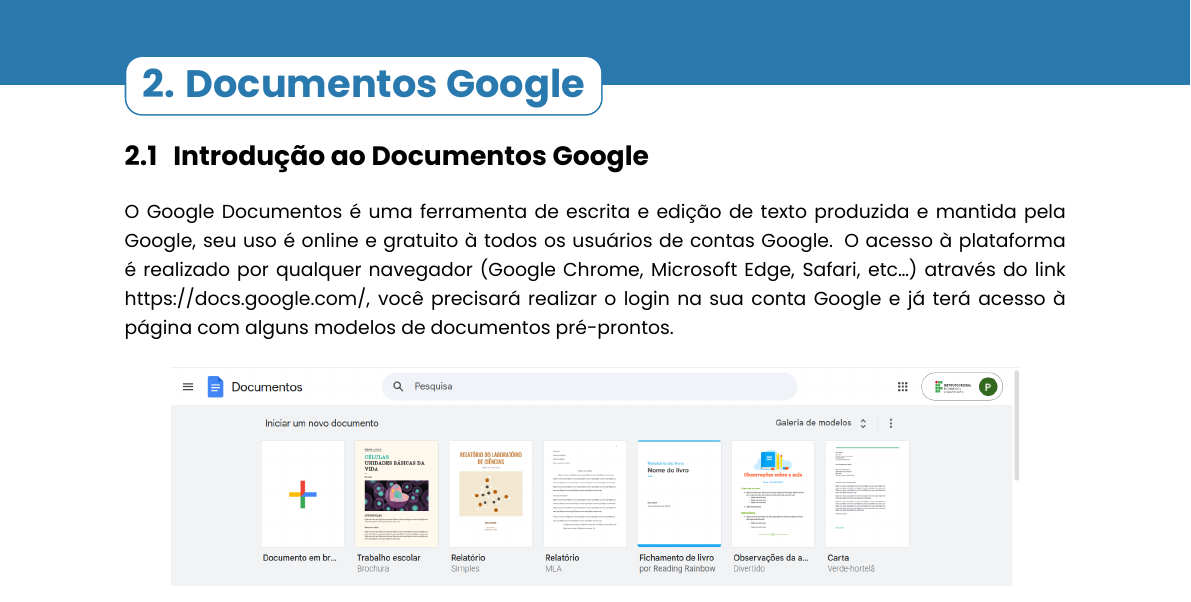
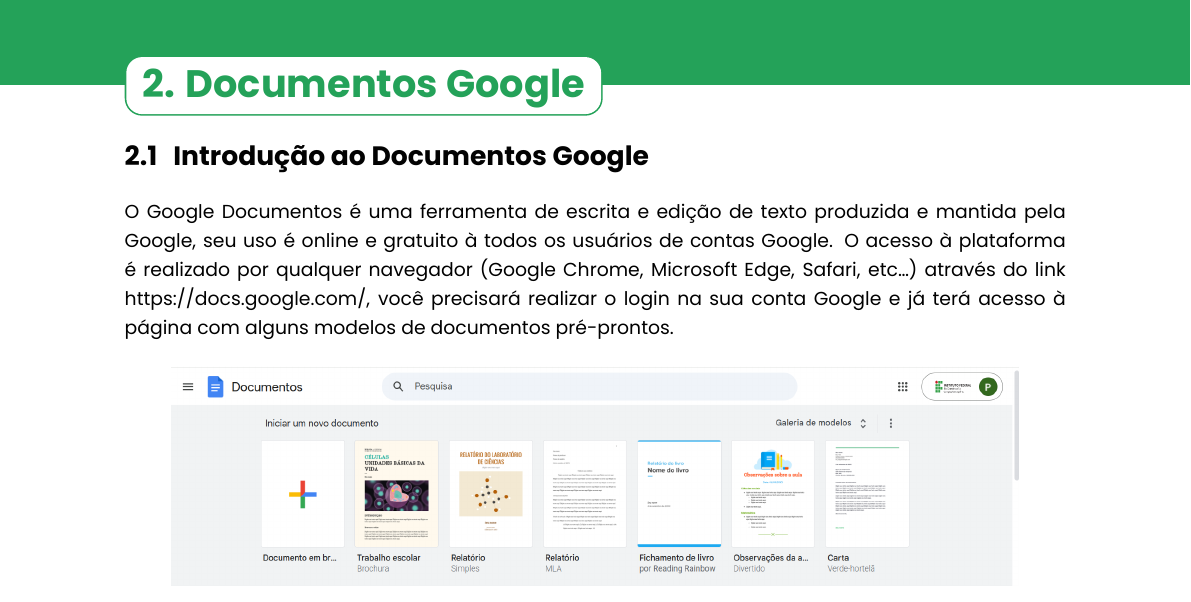
Before and after one commit to jeeboeira/google_para_todos, a LaTeX document (main.tex): part of page 5 of 12, cut so that both start at the same text. Compiled offline with XeLaTeX.

Commit message:
Agora a cor dos capítulos é única por capítulo

```diff
--- a/main.tex
+++ b/main.tex
@@ -74,9 +74,29 @@
 \definecolor{ggreen}{HTML}{0F9D58}
 \definecolor{gyellow}{HTML}{F4B400}
 \definecolor{gred}{HTML}{DB4437}
+
+% ---- Cor dos capítulos
 \definecolor{chaptercolor}{HTML}{2E86C1}
+\definecolor{chaptercolor1}{HTML}{2E86C1} % Azul
+\definecolor{chaptercolor2}{HTML}{28B463} % Verde
+\definecolor{chaptercolor3}{HTML}{CA6F1E} % Laranja
+\definecolor{chaptercolor4}{HTML}{884EA0} % Roxo
 
-
+\newcommand{\getchaptercolor}{%
+	\ifcase\value{chapter}%
+	\color{chaptercolor1}% (0 - TOC, etc.)
+	\or
+	\colorlet{chaptercolor}{chaptercolor1}% 1
+	\or
+	\colorlet{chaptercolor}{chaptercolor2}% 2
+	\or
+	\colorlet{chaptercolor}{chaptercolor3}% 3
+	\or
+	\colorlet{chaptercolor}{chaptercolor4}% 4
+	\else
+	\colorlet{chaptercolor}{chaptercolor1}% fallback
+	\fi
+}
 % ---- Hyperlinks
 
 \newif\ifprint
@@ -128,6 +148,7 @@
 \newcommand{\produto}[1]{\textbf{#1}} % destacar nome de ferramenta
 
 \newcommand{\ChapterTitleFormat}[1]{
+	\getchaptercolor
 	\ifcsdef{@toclevel@chapter}{
 		#1
 	}{
```
Also changed, not shown: main.pdf.
